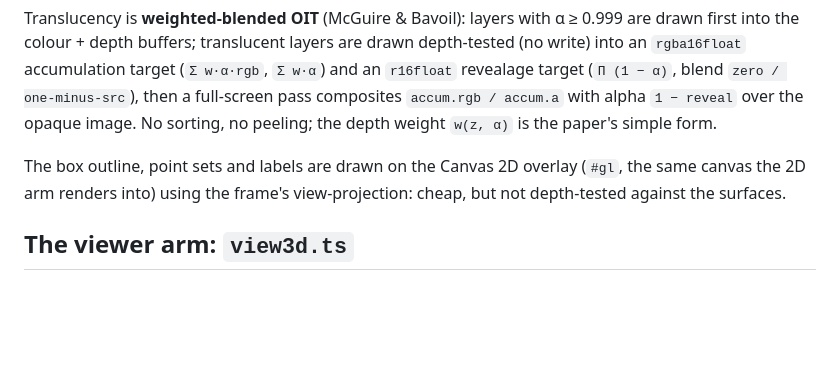
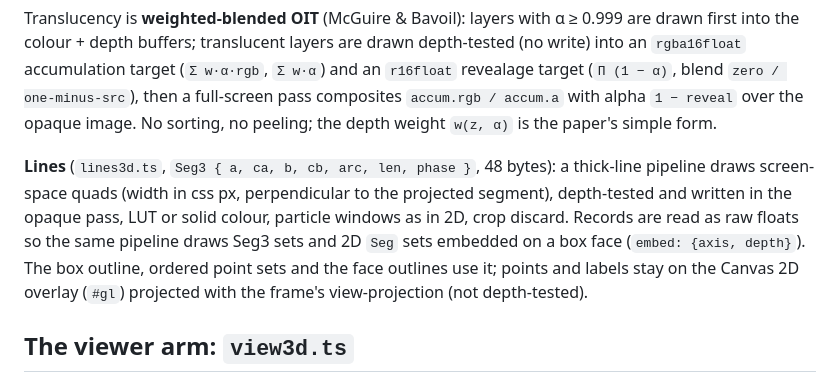
Before and after one commit to taliesinb/tensatory, a Markdown page: notes/3d.md, the part around one of its changes. GitHub-like rendering; blank space fills up the shorter version.

```diff
--- a/notes/3d.md
+++ b/notes/3d.md
@@ -77,9 +114,14 @@ are drawn depth-tested (no write) into an `rgba16float` accumulation target
 `accum.rgb / accum.a` with alpha `1 − reveal` over the opaque image. No
 sorting, no peeling; the depth weight `w(z, α)` is the paper's simple form.
 
-The box outline, point sets and labels are drawn on the Canvas 2D overlay
-(`#gl`, the same canvas the 2D arm renders into) using the frame's
-view-projection: cheap, but not depth-tested against the surfaces.
+**Lines** (`lines3d.ts`, `Seg3 { a, ca, b, cb, arc, len, phase }`, 48 bytes):
+a thick-line pipeline draws screen-space quads (width in css px, perpendicular
+to the projected segment), depth-tested and written in the opaque pass, LUT or
+solid colour, particle windows as in 2D, crop discard. Records are read as raw
+floats so the same pipeline draws Seg3 sets and 2D `Seg` sets embedded on a
+box face (`embed: {axis, depth}`). The box outline, ordered point sets and the
+face outlines use it; points and labels stay on the Canvas 2D overlay (`#gl`)
+projected with the frame's view-projection (not depth-tested).
 
 ## The viewer arm: `view3d.ts`
 
```
Also changed, not shown: other parts of notes/3d.md (+59 -6 lines).
